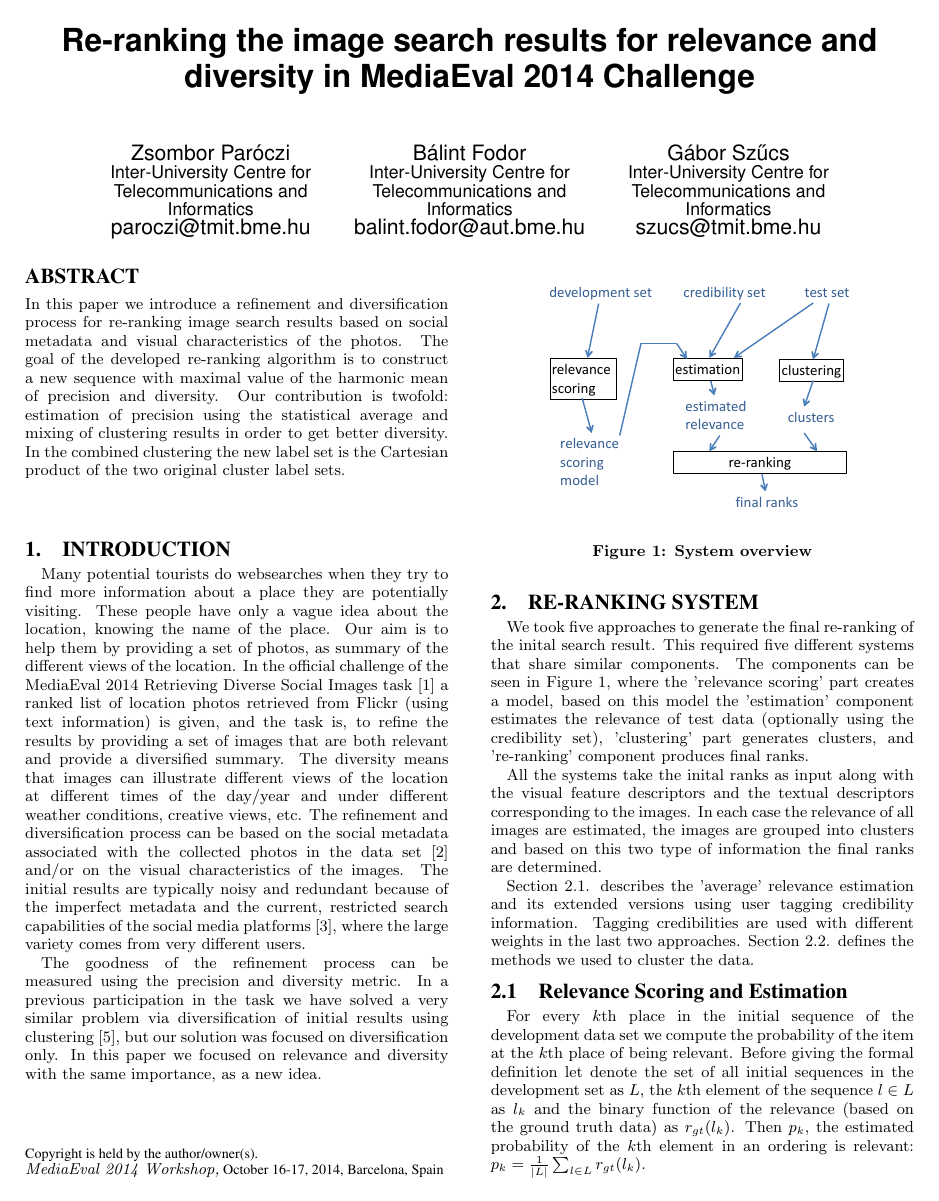
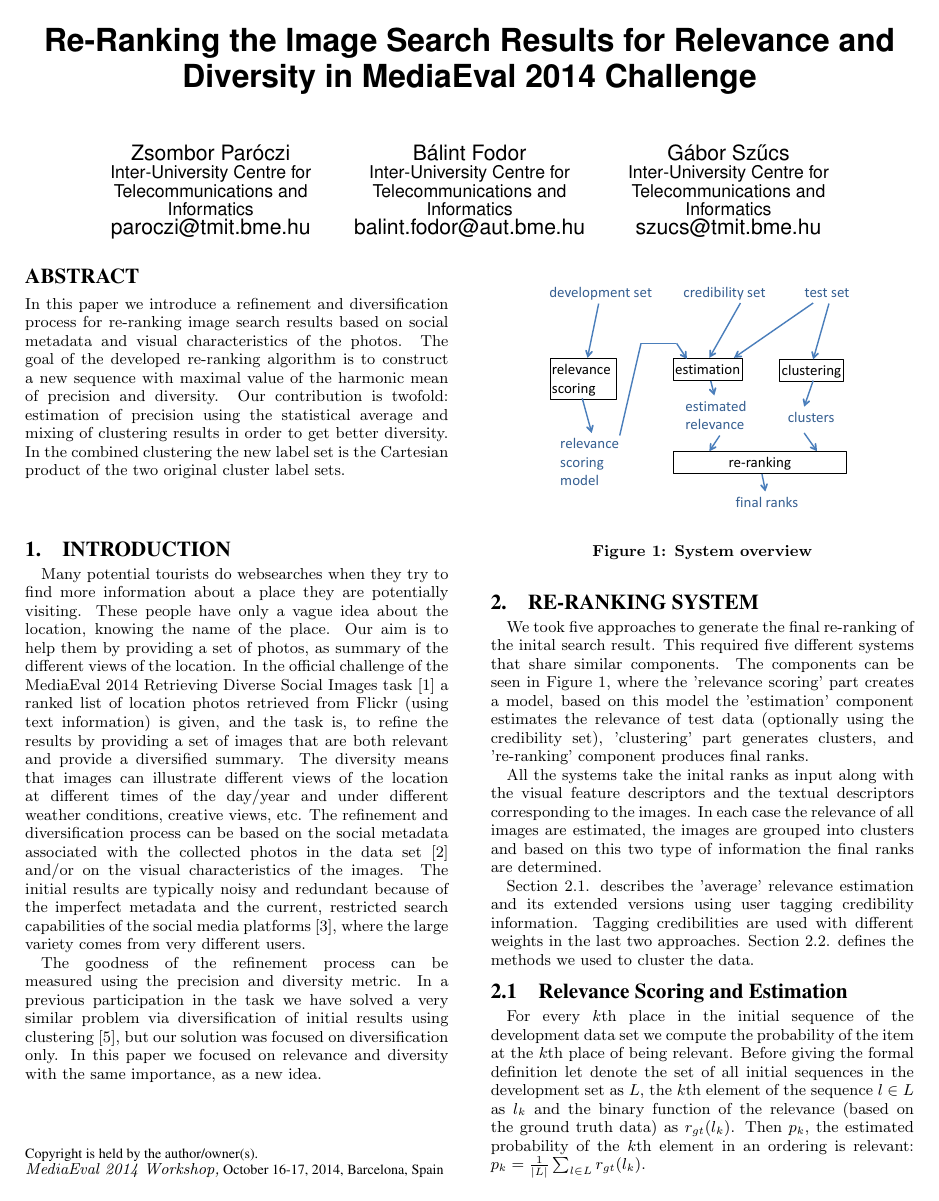
Before and after one commit to DCLab-MediaLab/mediaevalworkingnotes, a LaTeX paper (DiverseImages/DiverseImages.tex): page 1 of 2. The pictures show the PDF file DiverseImages/DiverseImages.pdf that the author committed with the source.

Commit message:
modified title

```diff
--- a/DiverseImages/DiverseImages.tex
+++ b/DiverseImages/DiverseImages.tex
@@ -7,7 +7,7 @@
 \begin{document}
 \conferenceinfo{\textit{MediaEval 2014 Workshop,}}{October 16-17, 2014, Barcelona, Spain}
 
-\title{Re-ranking the image search results for relevance and diversity in MediaEval 2014 Challenge}
+\title{Re-Ranking the Image Search Results for Relevance and Diversity in MediaEval 2014 Challenge}
 
 \numberofauthors{3}
 
```
Also changed, not shown: DiverseImages/DiverseImages.pdf.
